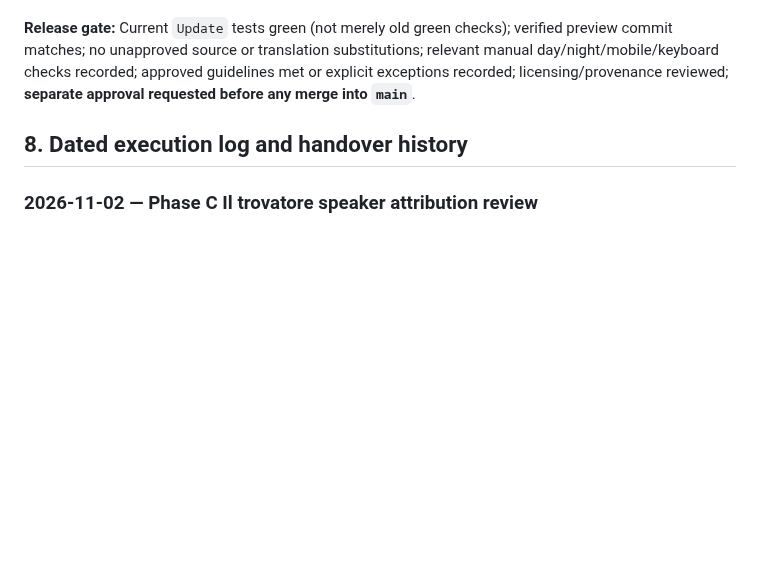
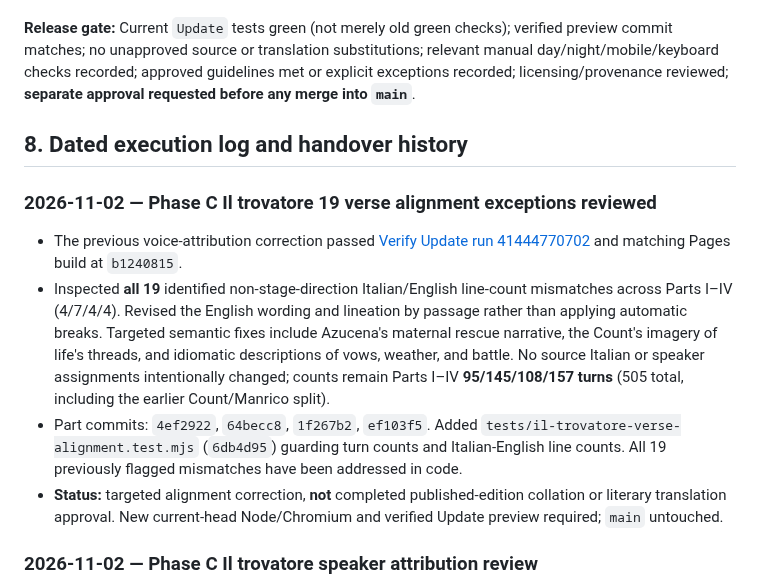
Before and after one commit to AsuraFY/my-favorite-operas, a Markdown page: docs/reviews/global-audit.md, the part around the change. Drawn GitHub-style; blank space fills up the shorter version.

Commit message:
docs(audit): record nineteen Il trovatore verse-alignment reviews

```diff
--- a/docs/reviews/global-audit.md
+++ b/docs/reviews/global-audit.md
@@ -181,6 +181,13 @@ Every resolved issue must cite **actual changed paths, commit SHA, source editio
 
 ## 8. Dated execution log and handover history
 
+### 2026-11-02 — Phase C Il trovatore 19 verse alignment exceptions reviewed
+
+- The previous voice-attribution correction passed [Verify Update run 41444770702](https://github.com/AsuraFY/my-favorite-operas/actions/runs/41444770702) and matching Pages build at `b1240815`.
+- Inspected **all 19** identified non-stage-direction Italian/English line-count mismatches across Parts I–IV (4/7/4/4). Revised the English wording and lineation by passage rather than applying automatic breaks. Targeted semantic fixes include Azucena's maternal rescue narrative, the Count's imagery of life's threads, and idiomatic descriptions of vows, weather, and battle. No source Italian or speaker assignments intentionally changed; counts remain Parts I–IV **95/145/108/157 turns** (505 total, including the earlier Count/Manrico split).
+- Part commits: `4ef2922`, `64becc8`, `1f267b2`, `ef103f5`. Added `tests/il-trovatore-verse-alignment.test.mjs` (`6db4d95`) guarding turn counts and Italian-English line counts. All 19 previously flagged mismatches have been addressed in code.
+- **Status:** targeted alignment correction, **not** completed published-edition collation or literary translation approval. New current-head Node/Chromium and verified Update preview required; `main` untouched.
+
 ### 2026-11-02 — Phase C Il trovatore speaker attribution review
 
 - Confirmed [Carmen Acts II–IV Verify Update run 41442823583](https://github.com/AsuraFY/my-favorite-operas/actions/runs/41442823583) succeeded on application SHA `dc23f8d4`; Pages build run 41442822617 also succeeded.
```
